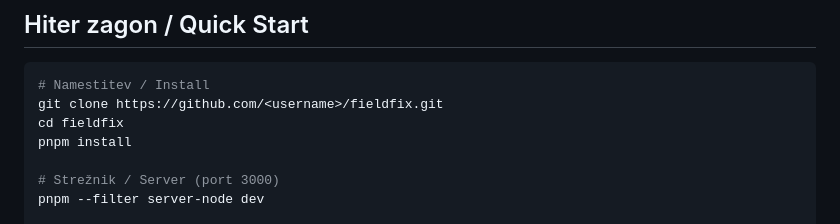
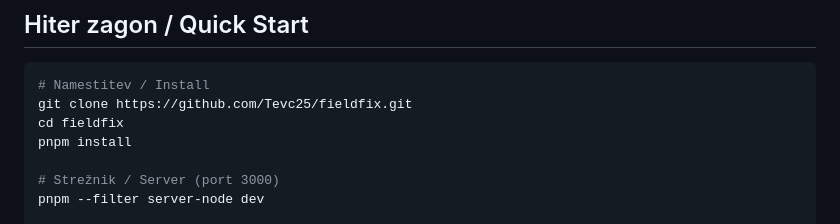
Before and after one commit to Tevc25/fieldfix, a Markdown page: README.md, the part around the change. Rendered like a GitHub page.

Commit message:
mali tweak

````diff
--- a/README.md
+++ b/README.md
@@ -59,7 +59,7 @@ graph TB
 
 ```bash
 # Namestitev / Install
-git clone https://github.com/<username>/fieldfix.git
+git clone https://github.com/Tevc25/fieldfix.git
 cd fieldfix
 pnpm install
 
````
